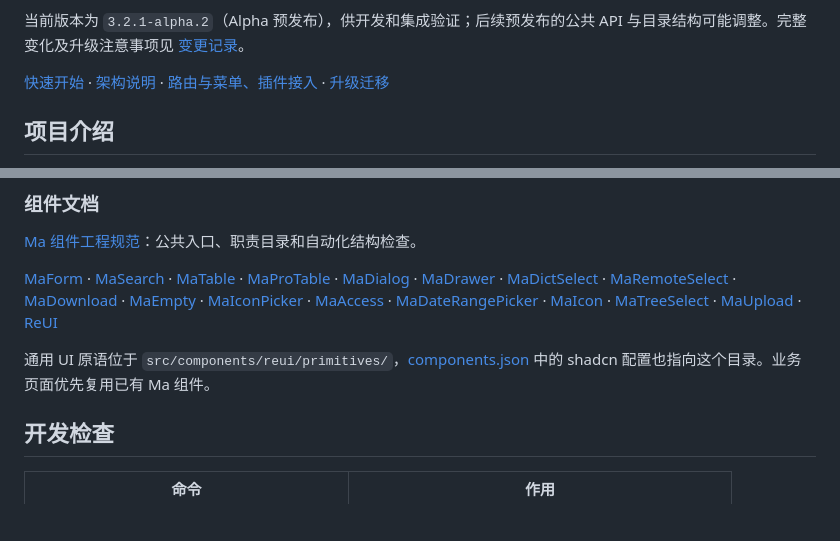
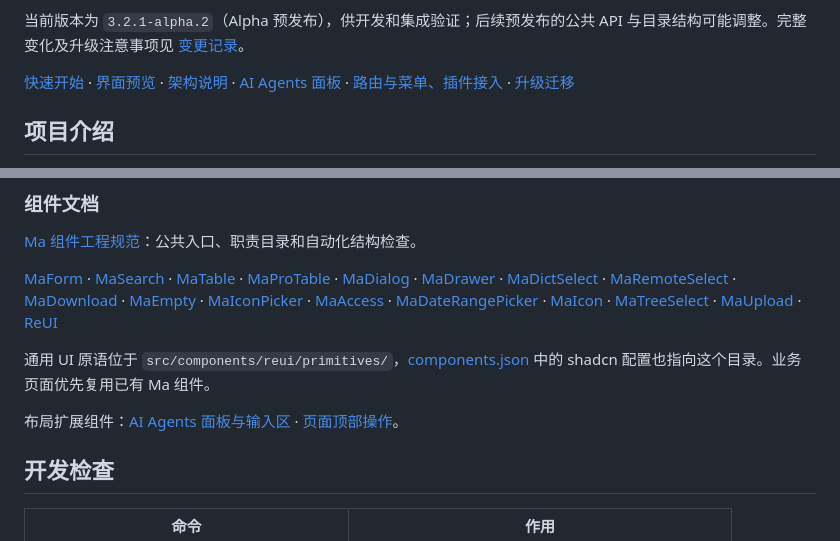
Before and after one commit to westng/MineAdmin-React, a Markdown page: README.md, 2 parts joined by grey strips. Rendered like a GitHub page; blank space fills up the shorter version.

```diff
--- a/README.md
+++ b/README.md
@@ -27,7 +27,7 @@
 
 当前版本为 `3.2.1-alpha.2`（Alpha 预发布），供开发和集成验证；后续预发布的公共 API 与目录结构可能调整。完整变化及升级注意事项见 [变更记录](CHANGELOG.md#321-alpha2---2026-11-07)。
 
-[快速开始](#快速开始) · [架构说明](ARCHITECTURE.md) · [路由与菜单、插件接入](docs/ROUTING.md) · [升级迁移](docs/MIGRATION.md)
+[快速开始](#快速开始) · [界面预览](#界面预览) · [架构说明](ARCHITECTURE.md) · [AI Agents 面板](#ai-agents-面板) · [路由与菜单、插件接入](docs/ROUTING.md) · [升级迁移](docs/MIGRATION.md)
 
 ## 项目介绍
 
@@ -156,6 +202,8 @@ MineAdmin-React 提供可复用的管理端框架、Ma/ReUI 组件和 Base 基
 
 通用 UI 原语位于 `src/components/reui/primitives/`，[components.json](components.json) 中的 shadcn 配置也指向这个目录。业务页面优先复用已有 Ma 组件。
 
+布局扩展组件：[AI Agents 面板与输入区](src/layouts/components/ai-agents/README.md) · [页面顶部操作](src/layouts/components/bars/toolbar/README.md)。
+
 ## 开发检查
 
 | 命令                                      | 作用                                               |
```
Also changed, not shown: other parts of README.md (+46 -0 lines), CHANGELOG.md (+1 -0 lines), docs/images/ai-agents.jpg (added), docs/images/layout-classic.jpg (added), docs/images/layout-columns-dark.jpg (added), 1 other file.
